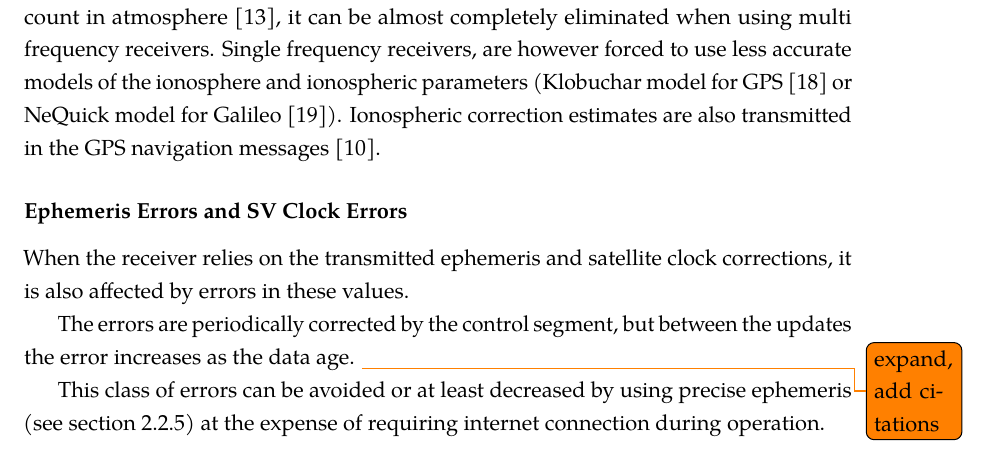
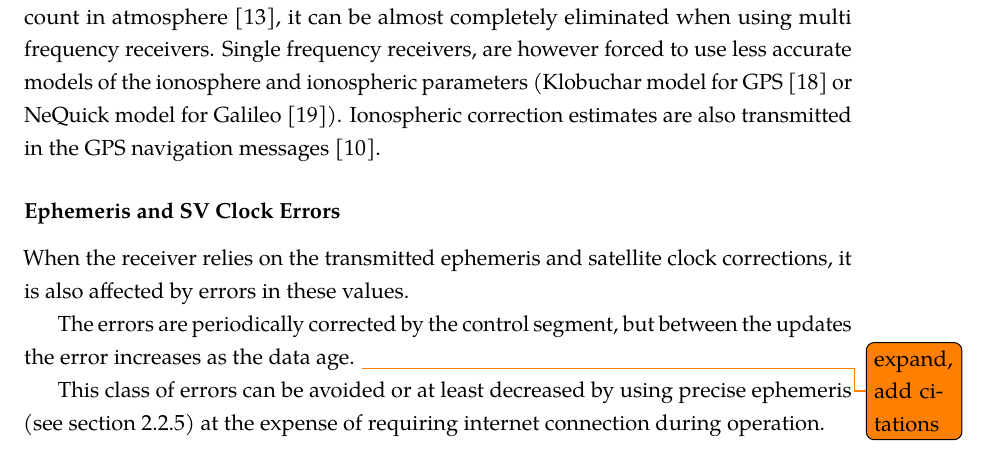
Before and after one commit to bluecube/thesis, a LaTeX thesis (text/thesis.tex, which reads text/tex/gps.tex): part of page 20 of 45, cut so that both start at the same text. Compiled offline with pdfLaTeX.

Commit message:
text: Reword title.

```diff
--- a/text/tex/gps.tex
+++ b/text/tex/gps.tex
@@ -607,7 +607,7 @@ models of the ionosphere and ionospheric parameters (Klobuchar model for GPS
 Ionospheric correction estimates are also transmitted in the GPS navigation
 messages \cite{fyfe92}.
 
-\subsubsection{Ephemeris Errors and SV Clock Errors}
+\subsubsection{Ephemeris and SV Clock Errors}
 
 When the receiver relies on the transmitted ephemeris and satellite clock corrections,
 it is also affected by errors in these values.
```
